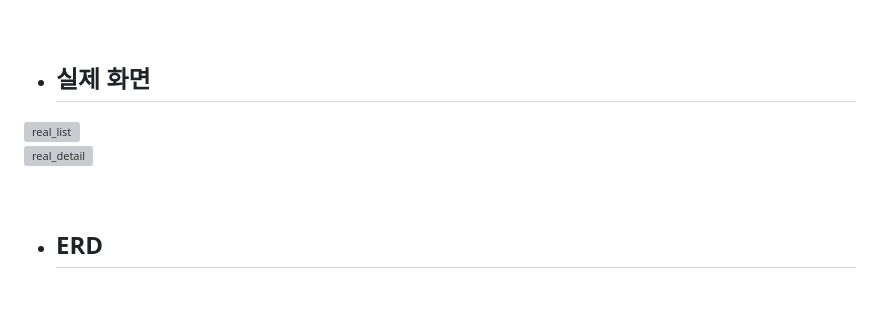
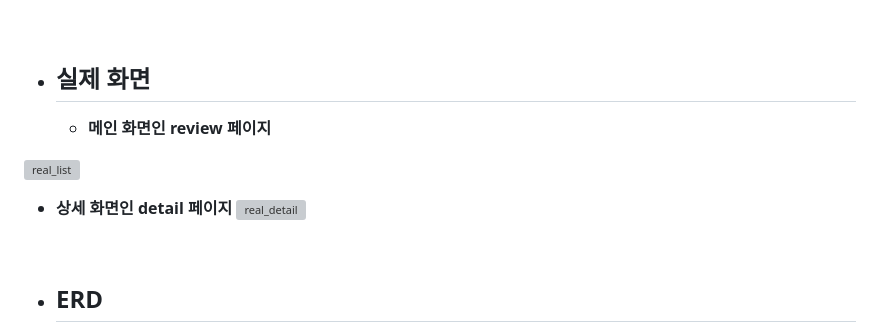
Before and after one commit to YooJi3un/Booklog, a Markdown page: README.md, the part around the change. GitHub-like rendering; blank space fills up the shorter version; grey boxes are pictures that could not be loaded.

```diff
--- a/README.md
+++ b/README.md
@@ -125,8 +125,11 @@ gantt
 
 * 실제 화면
   -------------
+  * **메인 화면인 review 페이지**
+
 ![real_list](https://github.com/YooJi3un/Booklog/assets/75007766/125f640e-6285-4815-b7b9-32f4de18dead)
 <br>
+  * **상세 화면인 detail 페이지**
 ![real_detail](https://github.com/YooJi3un/Booklog/assets/75007766/c15e93a4-184d-4bc4-b3b5-bfbc1ff472e6)
 
 <br>
```
